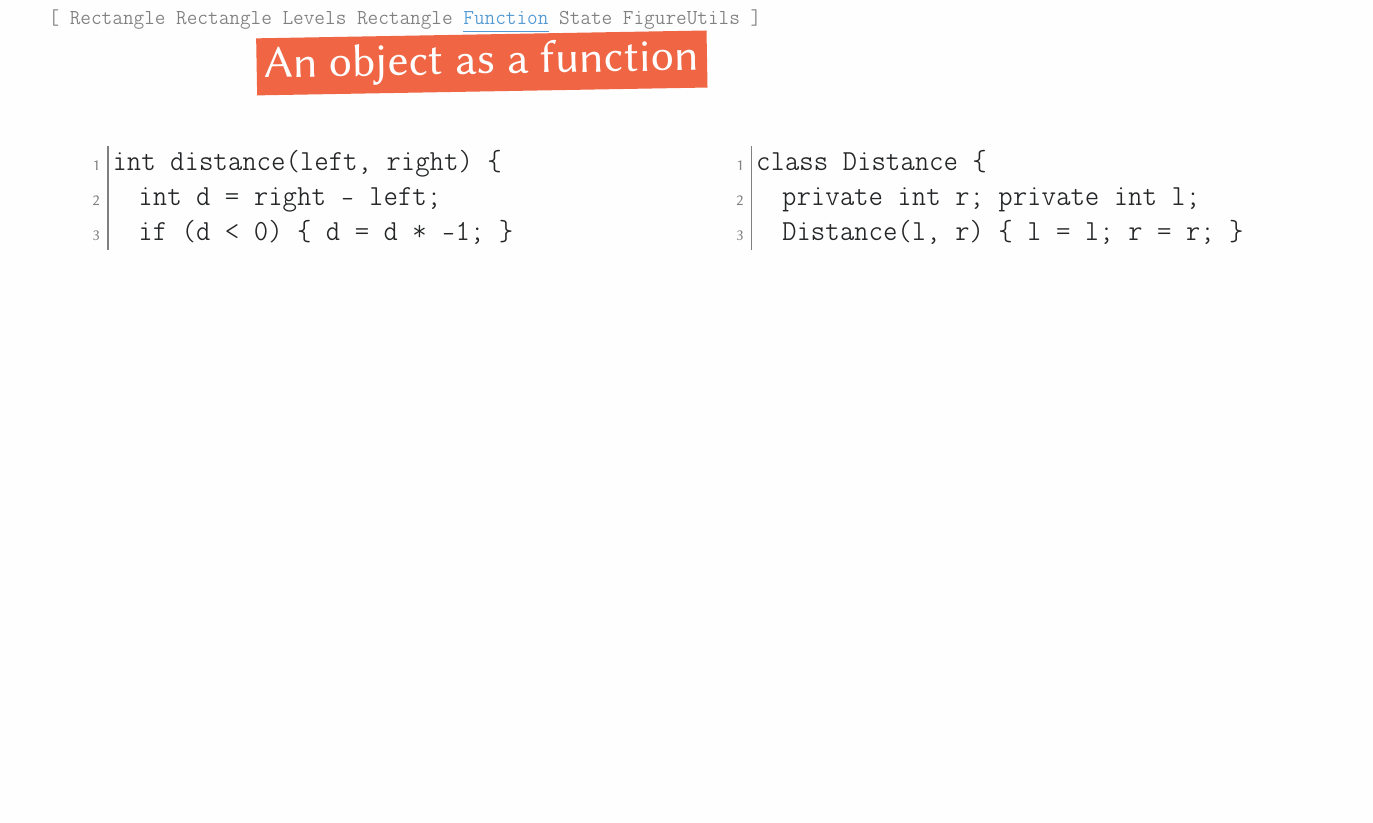
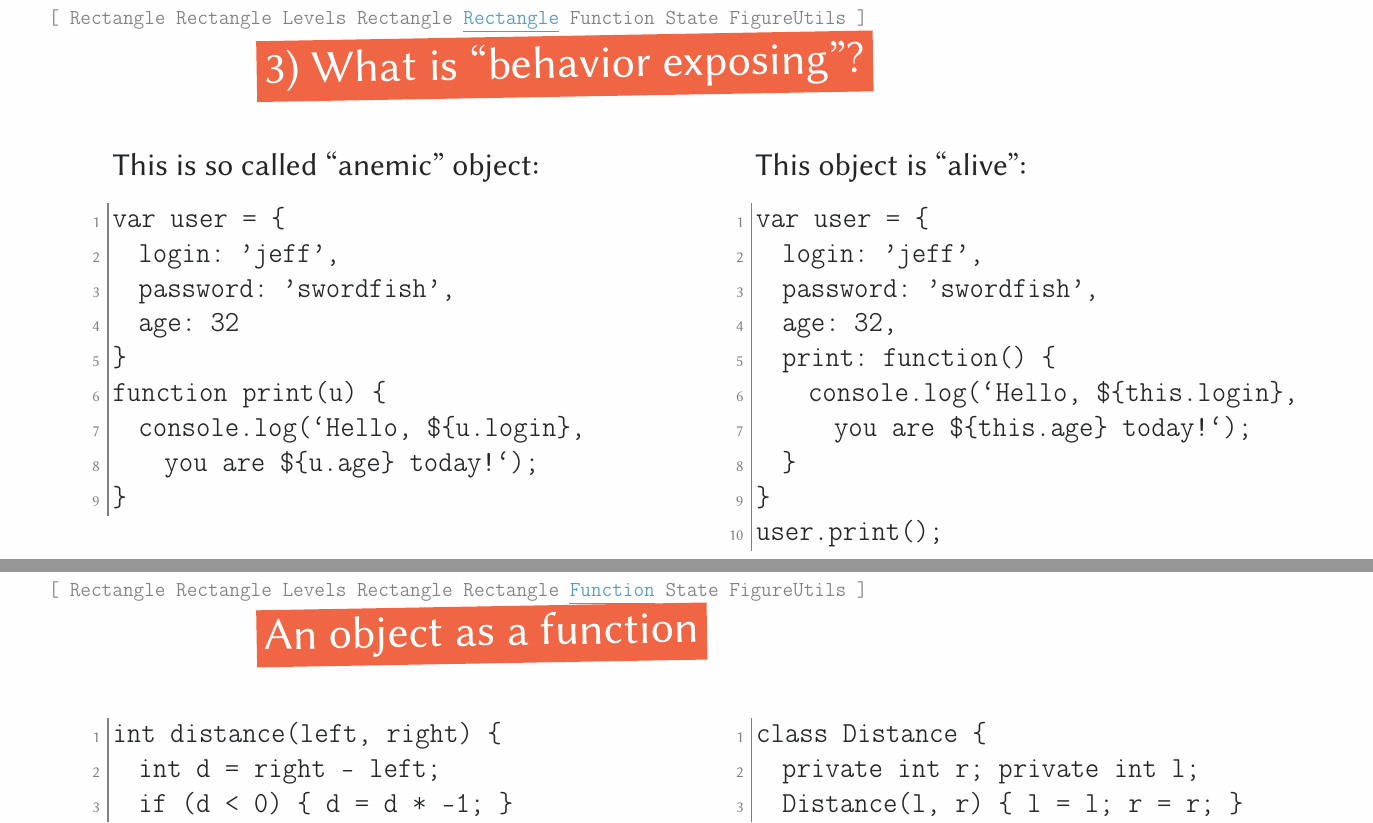
Before and after one commit to yegor256/painofoop, a LaTeX document (01-algorithms/01-algorithms.tex): part of page 33 of 42 before the commit and two parts of pages 33 and 34 of 43 after it, the two joined at a grey line, cut so that both start at the same text, the shorter picture padded with empty space. Compiled offline with pdfLaTeX.

Commit message:
behavior

```diff
--- a/01-algorithms/01-algorithms.tex
+++ b/01-algorithms/01-algorithms.tex
@@ -389,6 +389,40 @@ assert(done);
 \end{pptWide}
 \par
 Obviously, some data must escape your objects.
+\plush{}
+
+\pptSection[Rectangle]{3) What is ``behavior exposing''?}
+\begin{pptWide}{2}
+This is so called ``anemic'' object:
+{\small\begin{ffcode}
+var user = {
+  login: 'jeff',
+  password: 'swordfish',
+  age: 32
+}
+function print(u) {
+  console.log(`Hello, ${u.login},
+    you are ${u.age} today!`);
+}
+\end{ffcode}
+}
+\par\columnbreak\par
+This object is ``alive'':
+{\small\begin{ffcode}
+var user = {
+  login: 'jeff',
+  password: 'swordfish',
+  age: 32,
+  print: function() {
+    console.log(`Hello, ${this.login},
+      you are ${this.age} today!`);
+  }
+}
+user.print();
+\end{ffcode}
+}
+\end{pptWide}
+\par
 \plush{}
 
 \pptSection[Function]{An object as a function}
```
Also changed, not shown: 01-algorithms/01-algorithms.tex (2 more changed lines).
